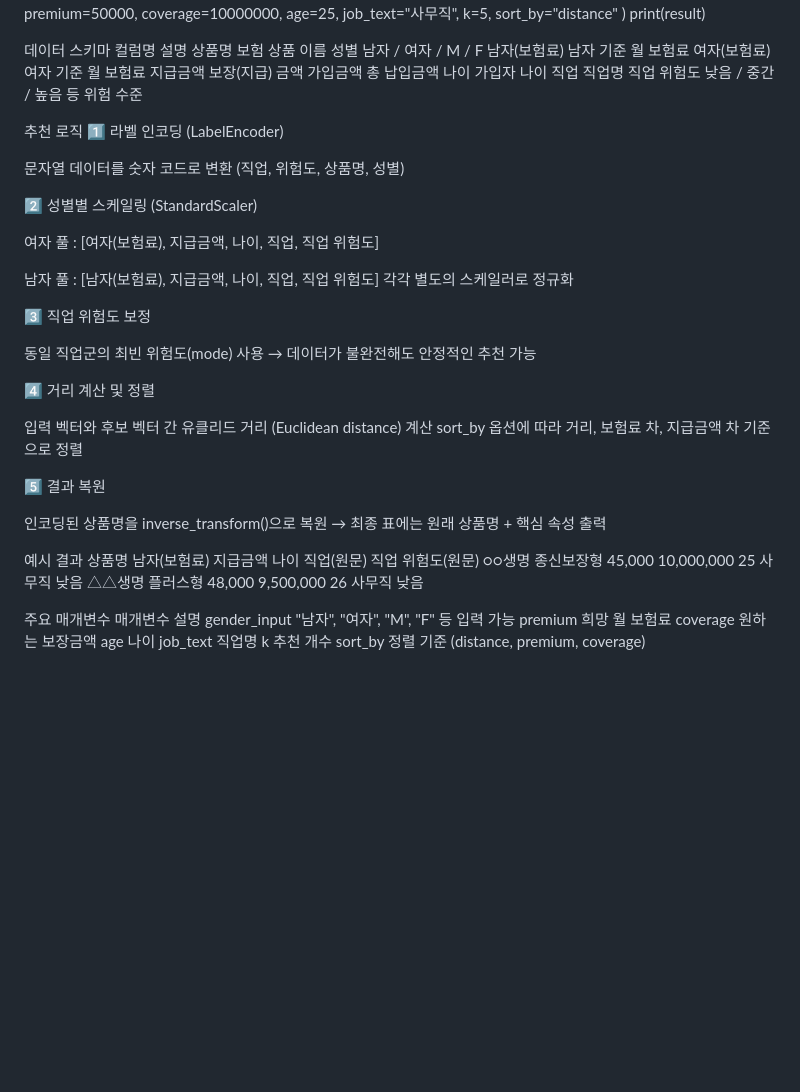
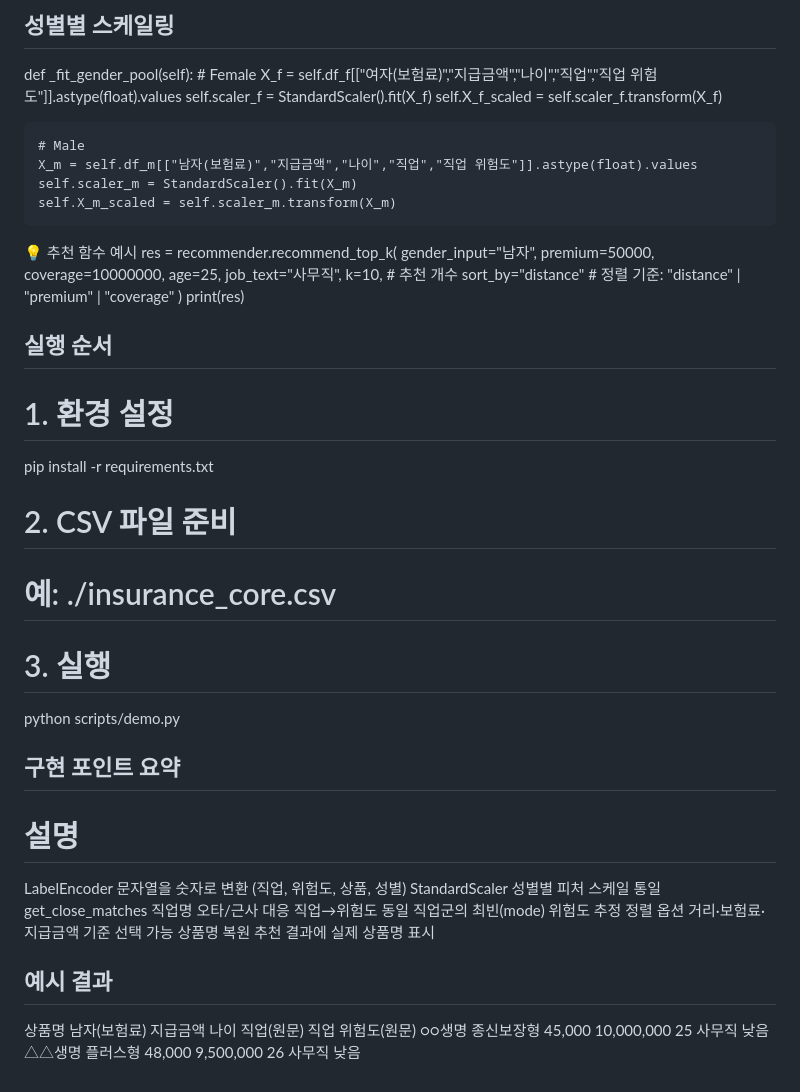
Before and after one commit to wlghksw/InsuranceProject, a Markdown page: README.md, the part around the change printed below. Rendered like a GitHub page; blank space fills up the shorter version.

```diff
--- a/README.md
+++ b/README.md
@@ -67,66 +111,46 @@ result = rec.recommend_top_k(
+## 성별별 스케일링
+def _fit_gender_pool(self):
+    # Female
+    X_f = self.df_f[["여자(보험료)","지급금액","나이","직업","직업 위험도"]].astype(float).values
+    self.scaler_f = StandardScaler().fit(X_f)
+    self.X_f_scaled = self.scaler_f.transform(X_f)
+
+    # Male
+    X_m = self.df_m[["남자(보험료)","지급금액","나이","직업","직업 위험도"]].astype(float).values
+    self.scaler_m = StandardScaler().fit(X_m)
+    self.X_m_scaled = self.scaler_m.transform(X_m)
+
+💡 추천 함수 예시
+res = recommender.recommend_top_k(
     gender_input="남자",
     premium=50000,
     coverage=10000000,
     age=25,
     job_text="사무직",
-    k=5,
-    sort_by="distance"
+    k=10,                # 추천 개수
+    sort_by="distance"   # 정렬 기준: "distance" | "premium" | "coverage"
 )
-print(result)
+print(res)
 
-데이터 스키마
-컬럼명	설명
-상품명	보험 상품 이름
-성별	남자 / 여자 / M / F
-남자(보험료)	남자 기준 월 보험료
-여자(보험료)	여자 기준 월 보험료
-지급금액	보장(지급) 금액
-가입금액	총 납입금액
-나이	가입자 나이
-직업	직업명
-직업 위험도	낮음 / 중간 / 높음 등 위험 수준
+## 실행 순서
+# 1. 환경 설정
+pip install -r requirements.txt
 
+# 2. CSV 파일 준비
+# 예: ./insurance_core.csv
 
-추천 로직
-1️⃣ 라벨 인코딩 (LabelEncoder)
+# 3. 실행
+python scripts/demo.py
 
-문자열 데이터를 숫자 코드로 변환
-(직업, 위험도, 상품명, 성별)
-
-2️⃣ 성별별 스케일링 (StandardScaler)
-
-여자 풀 : [여자(보험료), 지급금액, 나이, 직업, 직업 위험도]
-
-남자 풀 : [남자(보험료), 지급금액, 나이, 직업, 직업 위험도]
-각각 별도의 스케일러로 정규화
-
-3️⃣ 직업 위험도 보정
-
-동일 직업군의 최빈 위험도(mode) 사용
-→ 데이터가 불완전해도 안정적인 추천 가능
-
-4️⃣ 거리 계산 및 정렬
-
-입력 벡터와 후보 벡터 간 유클리드 거리 (Euclidean distance) 계산
-sort_by 옵션에 따라 거리, 보험료 차, 지급금액 차 기준으로 정렬
-
-5️⃣ 결과 복원
-
-인코딩된 상품명을 inverse_transform()으로 복원
-→ 최종 표에는 원래 상품명 + 핵심 속성 출력
-
-예시 결과
+## 구현 포인트 요약
+# 설명
+LabelEncoder	문자열을 숫자로 변환 (직업, 위험도, 상품, 성별)
+StandardScaler	성별별 피처 스케일 통일
+get_close_matches	직업명 오타/근사 대응
+직업→위험도	동일 직업군의 최빈(mode) 위험도 추정
+정렬 옵션	거리·보험료·지급금액 기준 선택 가능
+상품명 복원	추천 결과에 실제 상품명 표시
+## 예시 결과
 상품명	남자(보험료)	지급금액	나이	직업(원문)	직업 위험도(원문)
 ○○생명 종신보장형	45,000	10,000,000	25	사무직	낮음
 △△생명 플러스형	48,000	9,500,000	26	사무직	낮음
-
-
-주요 매개변수
-매개변수	설명
-gender_input	"남자", "여자", "M", "F" 등 입력 가능
-premium	희망 월 보험료
-coverage	원하는 보장금액
-age	나이
-job_text	직업명
-k	추천 개수
-sort_by	정렬 기준 (distance, premium, coverage)
```
Also changed, not shown: other parts of README.md (+81 -37 lines).
